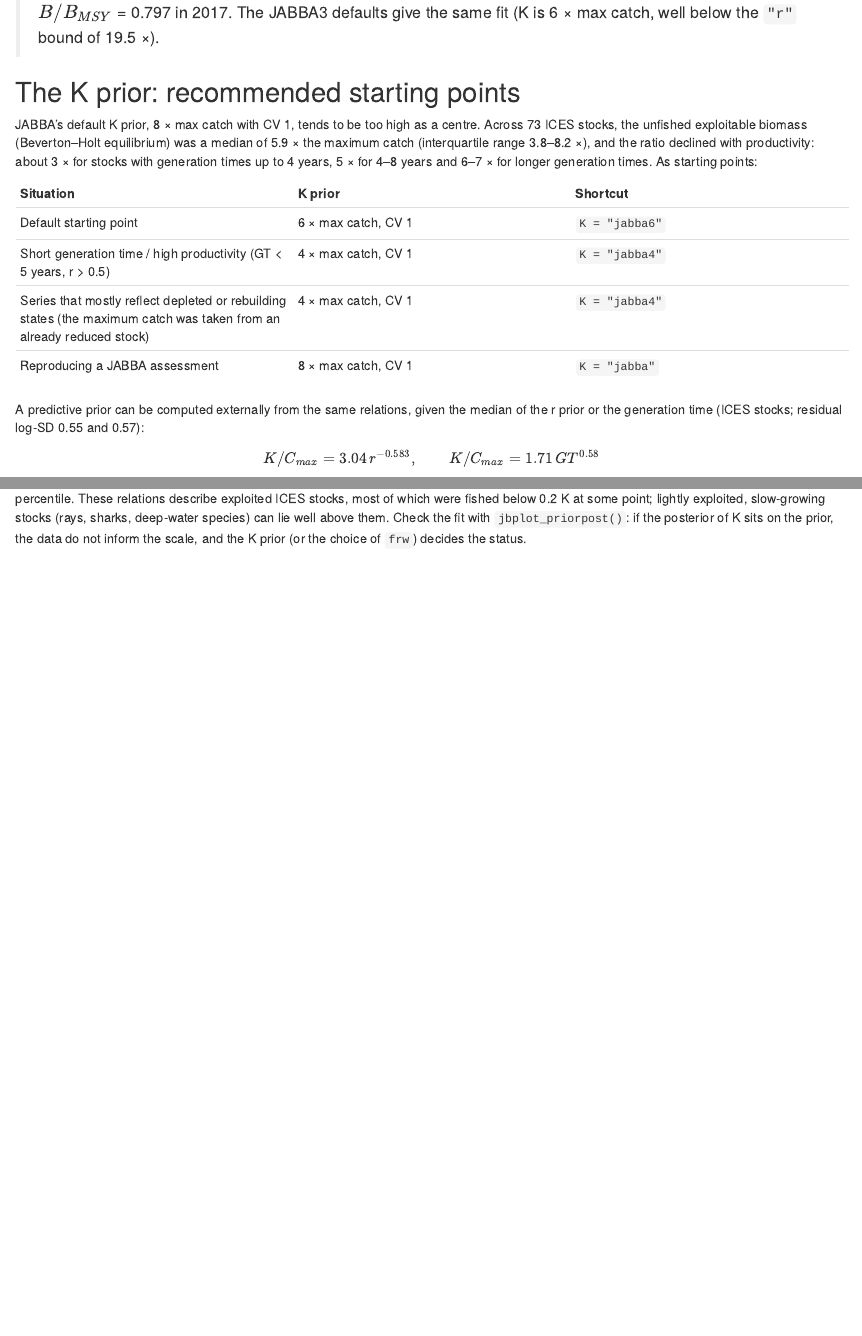
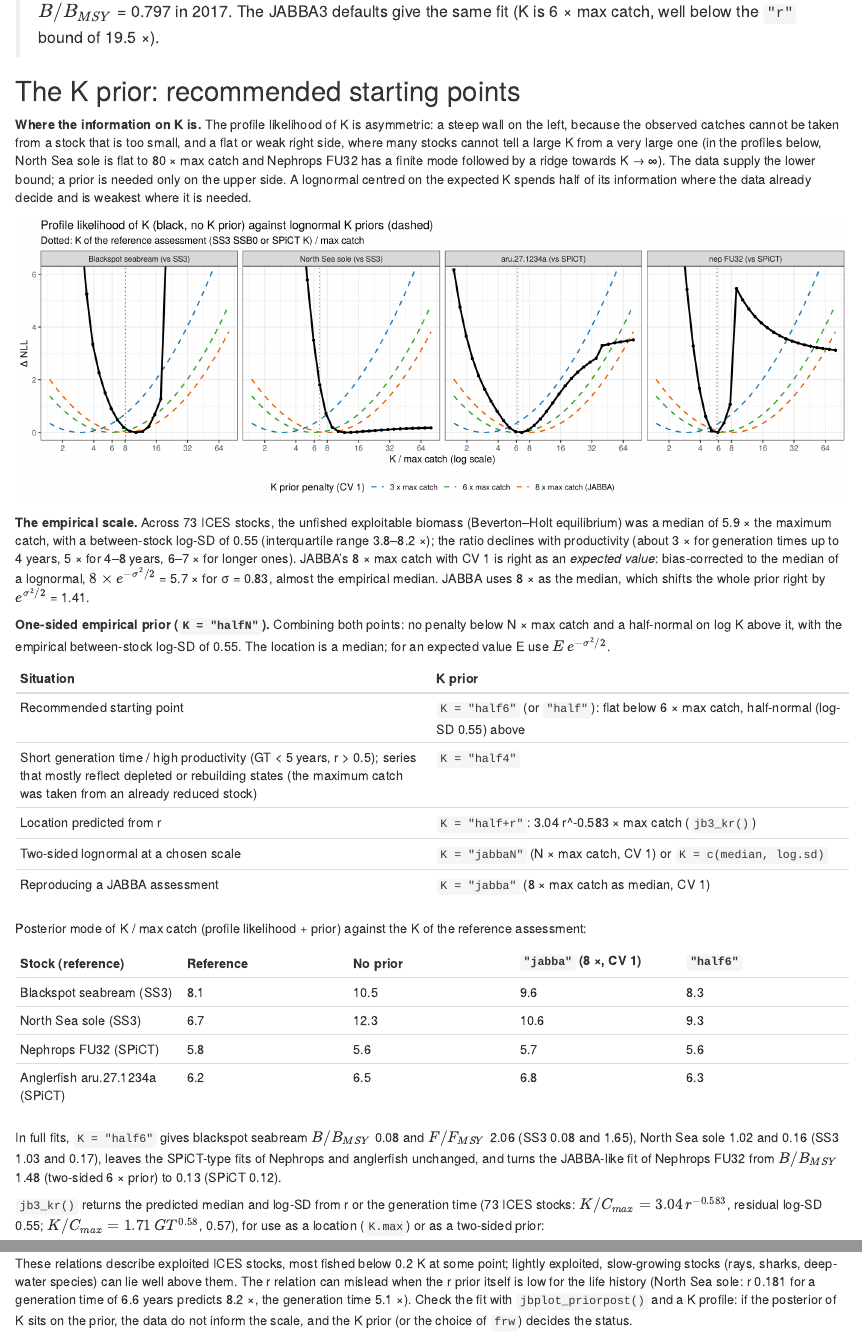
Before and after one commit to Henning-Winker/JABBA3, an R Markdown document (inst/guide/chapters/06b_jabba_spict_like.Rmd): the page in a window 1100 px wide, from 7650 px down before the commit and from 7680 px down after it, so that both start at the same text, and a second part further down, joined at a grey line. Rendered offline with R 4.5, knitr and Pandoc, with nearby package versions; some code elsewhere in the file could not run offline.

Commit message:
jb3_priors(K = "halfN" / "half+r"): one-sided empirical K prior (flat below N x max catch, half-normal on log K above, log-SD 0.55; "half" = "half6"); jb3_kr(): K / max catch predicted from r or GT (73 ICES stocks); guide 06b K-prior section rewritten (profile asymmetry, bias correction of JABBA's 8x, one-sided prior, tests on four stocks); test
Co-Authored-By: Claude Opus 5.5 <noreply@anthropic.com>
Claude-Session: https://claude.ai/code/session_01Q8gLbWyQufGJLLEQfcpwvp

````diff
--- a/inst/guide/chapters/06b_jabba_spict_like.Rmd
+++ b/inst/guide/chapters/06b_jabba_spict_like.Rmd
@@ -271,22 +271,57 @@ signif(fj$pars[c("K", "r", "sdb"), c("est", "lci", "uci")], 4)
 
 ## The K prior: recommended starting points
 
-JABBA's default K prior, 8 × max catch with CV 1, tends to be too high as a
-centre. Across 73 ICES stocks, the unfished exploitable biomass (Beverton–Holt
-equilibrium) was a median of 5.9 × the maximum catch (interquartile range
-3.8–8.2 ×), and the ratio declined with productivity: about 3 × for stocks with
-generation times up to 4 years, 5 × for 4–8 years and 6–7 × for longer
-generation times. As starting points:
+**Where the information on K is.** The profile likelihood of K is asymmetric: a
+steep wall on the left, because the observed catches cannot be taken from a stock
+that is too small, and a flat or weak right side, where many stocks cannot tell a
+large K from a very large one (in the profiles below, North Sea sole is flat to
+80 × max catch and Nephrops FU32 has a finite mode followed by a ridge towards
+K → ∞). The data supply the lower bound; a prior is needed only on the upper side.
+A lognormal centred on the expected K spends half of its information where the
+data already decide and is weakest where it is needed.
 
-| Situation | K prior | Shortcut |
-|---|---|---|
-| Default starting point | 6 × max catch, CV 1 | `K = "jabba6"` |
-| Short generation time / high productivity (GT < 5 years, r > 0.5) | 4 × max catch, CV 1 | `K = "jabba4"` |
-| Series that mostly reflect depleted or rebuilding states (the maximum catch was taken from an already reduced stock) | 4 × max catch, CV 1 | `K = "jabba4"` |
-| Reproducing a JABBA assessment | 8 × max catch, CV 1 | `K = "jabba"` |
+```{r fig-kprofile, echo = FALSE, out.width = "100%"}
+knitr::include_graphics("figures/kprofile_stocks.png")
+```
 
-A predictive prior can be computed externally from the same relations, given the
-median of the r prior or the generation time (ICES stocks; residual log-SD 0.55
-and 0.57):
+**The empirical scale.** Across 73 ICES stocks, the unfished exploitable biomass
+(Beverton–Holt equilibrium) was a median of 5.9 × the maximum catch, with a
+between-stock log-SD of 0.55 (interquartile range 3.8–8.2 ×); the ratio declines
+with productivity (about 3 × for generation times up to 4 years, 5 × for 4–8
+years, 6–7 × for longer ones). JABBA's 8 × max catch with CV 1 is right as an
+*expected value*: bias-corrected to the median of a lognormal,
+$8 \times e^{-\sigma^2/2}$ = 5.7 × for σ = 0.83, almost the empirical median. JABBA
+uses 8 × as the median, which shifts the whole prior right by $e^{\sigma^2/2}$ = 1.41.
 
-$$K/C_{max} = 3.04\, r^{-0.583}, \qquad K/C_{max} = 1.71\, GT^{0.58}$$
+**One-sided empirical prior (`K = "halfN"`).** Combining both points: no penalty
+below N × max catch and a half-normal on log K above it, with the empirical
+between-stock log-SD of 0.55. The location is a median; for an expected value E
+use $E\,e^{-\sigma^2/2}$.
+
+| Situation | K prior |
+|---|---|
+| Recommended starting point | `K = "half6"` (or `"half"`): flat below 6 × max catch, half-normal (log-SD 0.55) above |
+| Short generation time / high productivity (GT < 5 years, r > 0.5); series that mostly reflect depleted or rebuilding states (the maximum catch was taken from an already reduced stock) | `K = "half4"` |
+| Location predicted from r | `K = "half+r"`: 3.04 r^-0.583 × max catch (`jb3_kr()`) |
+| Two-sided lognormal at a chosen scale | `K = "jabbaN"` (N × max catch, CV 1) or `K = c(median, log.sd)` |
+| Reproducing a JABBA assessment | `K = "jabba"` (8 × max catch as median, CV 1) |
+
+Posterior mode of K / max catch (profile likelihood + prior) against the K of the
+reference assessment:
+
+| Stock (reference) | Reference | No prior | `"jabba"` (8 ×, CV 1) | `"half6"` |
+|---|---|---|---|---|
+| Blackspot seabream (SS3) | 8.1 | 10.5 | 9.6 | 8.3 |
+| North Sea sole (SS3) | 6.7 | 12.3 | 10.6 | 9.3 |
+| Nephrops FU32 (SPiCT) | 5.8 | 5.6 | 5.7 | 5.6 |
+| Anglerfish aru.27.1234a (SPiCT) | 6.2 | 6.5 | 6.8 | 6.3 |
+
+In full fits, `K = "half6"` gives blackspot seabream $B/B_{MSY}$ 0.08 and
+$F/F_{MSY}$ 2.06 (SS3 0.08 and 1.65), North Sea sole 1.02 and 0.16 (SS3 1.03 and
+0.17), leaves the SPiCT-type fits of Nephrops and anglerfish unchanged, and turns
+the JABBA-like fit of Nephrops FU32 from $B/B_{MSY}$ 1.48 (two-sided 6 × prior) to
+0.13 (SPiCT 0.12).
+
+`jb3_kr()` returns the predicted median and log-SD from r or the generation time
+(73 ICES stocks: $K/C_{max} = 3.04\, r^{-0.583}$, residual log-SD 0.55;
+$K/C_{max} = 1.71\, GT^{0.58}$, 0.57), for use as a location (`K.max`) or as a
@@ -306,8 +339,11 @@ and lies about 2.5 × above the median relation, at the 95th percentile. These
-relations describe exploited ICES stocks, most of which were fished below
-0.2 K at some point; lightly exploited, slow-growing stocks (rays, sharks,
-deep-water species) can lie well above them. Check the fit with
-`jbplot_priorpost()`: if the posterior of K sits on the prior, the data do not
-inform the scale, and the K prior (or the choice of `frw`) decides the status.
+These relations describe exploited ICES stocks, most fished below 0.2 K at some
+point; lightly exploited, slow-growing stocks (rays, sharks, deep-water species)
+can lie well above them. The r relation can mislead when the r prior itself is
+low for the life history (North Sea sole: r 0.181 for a generation time of 6.6
+years predicts 8.2 ×, the generation time 5.1 ×). Check the fit with
+`jbplot_priorpost()` and a K profile: if the posterior of K sits on the prior,
+the data do not inform the scale, and the K prior (or the choice of `frw`) decides
+the status.
 
 ## Approximating a SPiCT assessment
 
````
Also changed, not shown: R/priors.R (+36 -1 lines), inst/guide/figures/kprofile_stocks.png (added), inst/guide/chapters/06b_jabba_spict_like.Rmd (20 more changed lines), 2 other files.
